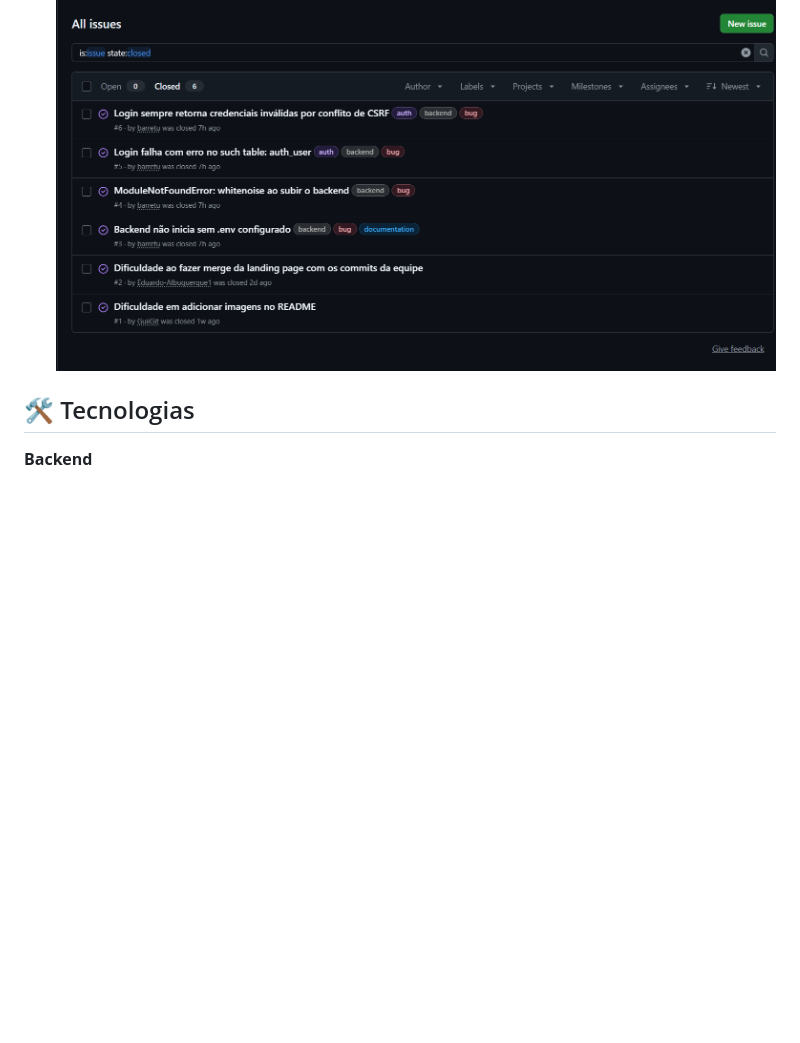
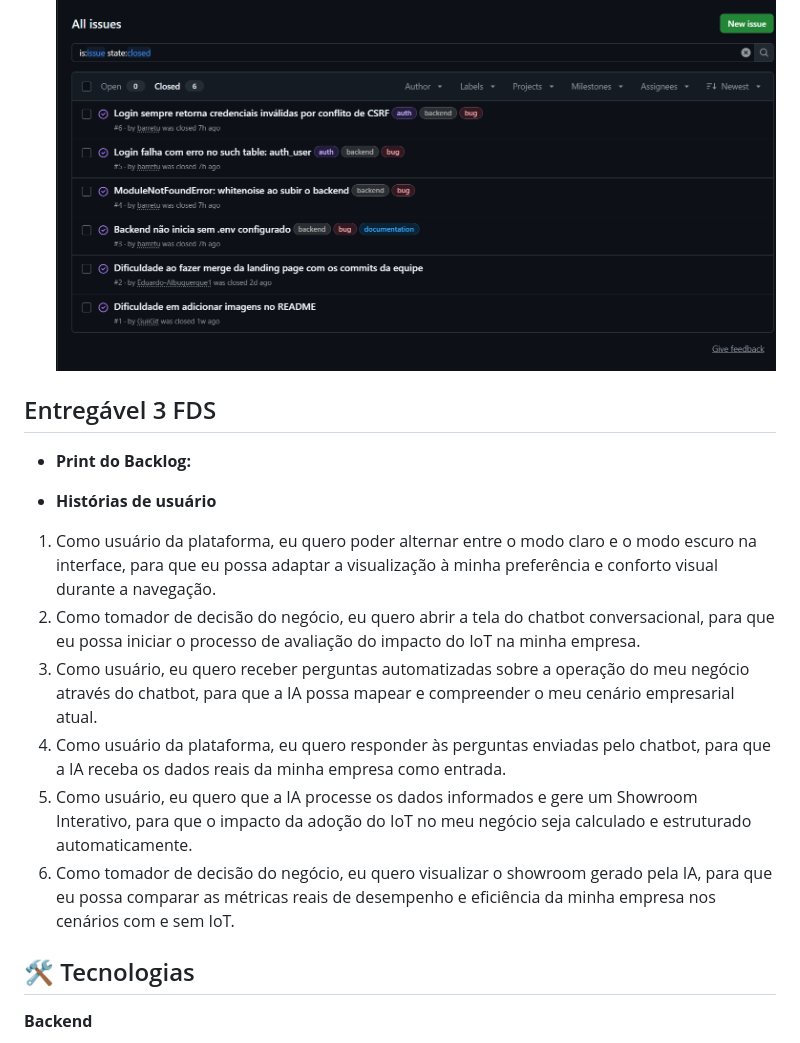
Before and after one commit to PauloRegisss/Projetos-2, a Markdown page: README.md, the part around the change. Rendered like a GitHub page; blank space fills up the shorter version.

Commit message:
Add user stories to README.md

```diff
--- a/README.md
+++ b/README.md
@@ -65,6 +65,17 @@ https://www.youtube.com/watch?v=sYD3GoiuwKU
 
 - **Issue/bug tracker:**
 ![Backlog Image](https://github.com/PauloRegisss/Projetos-2/blob/main/Prints/imagem_2026-09-20_213144532.png)
+
+## Entregável 3 FDS
+- **Print do Backlog:**
+
+- **Histórias de usuário**
+1. Como usuário da plataforma, eu quero poder alternar entre o modo claro e o modo escuro na interface, para que eu possa adaptar a visualização à minha preferência e conforto visual durante a navegação.
+2. Como tomador de decisão do negócio, eu quero abrir a tela do chatbot conversacional, para que eu possa iniciar o processo de avaliação do impacto do IoT na minha empresa.
+3. Como usuário, eu quero receber perguntas automatizadas sobre a operação do meu negócio através do chatbot, para que a IA possa mapear e compreender o meu cenário empresarial atual.
+4. Como usuário da plataforma, eu quero responder às perguntas enviadas pelo chatbot, para que a IA receba os dados reais da minha empresa como entrada.
+5. Como usuário, eu quero que a IA processe os dados informados e gere um Showroom Interativo, para que o impacto da adoção do IoT no meu negócio seja calculado e estruturado automaticamente.
+6. Como tomador de decisão do negócio, eu quero visualizar o showroom gerado pela IA, para que eu possa comparar as métricas reais de desempenho e eficiência da minha empresa nos cenários com e sem IoT.
 
 ## 🛠️ Tecnologias
 
```
